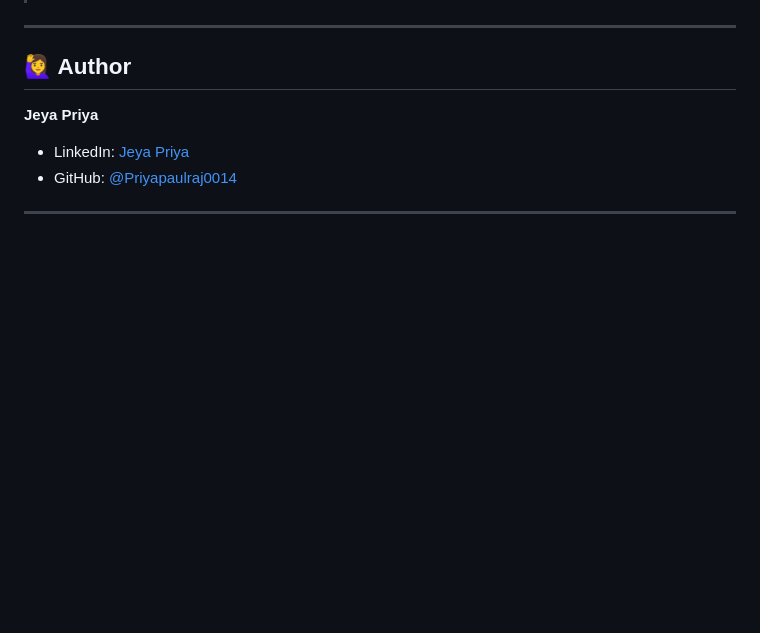
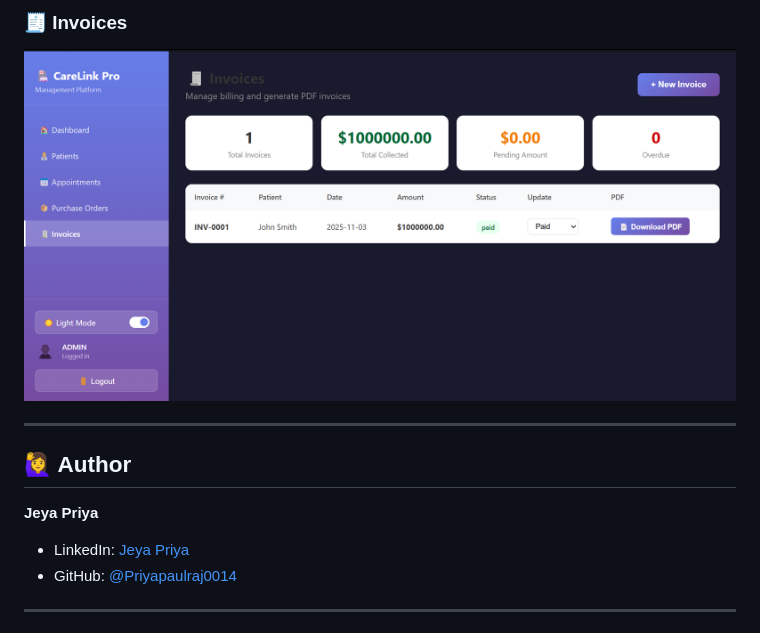
Before and after one commit to Priyapaulraj0014/CareLink, a Markdown page: README.md, the part around one of its changes. GitHub-like rendering; blank space fills up the shorter version.

Commit message:
Add project screenshots to README

```diff
--- a/README.md
+++ b/README.md
@@ -125,3 +139,5 @@ npm start
+### 🧾 Invoices
+![Invoices](screenshots/invoices.png)
 
 ---
 
```
Also changed, not shown: other parts of README.md (+15 -1 lines).
